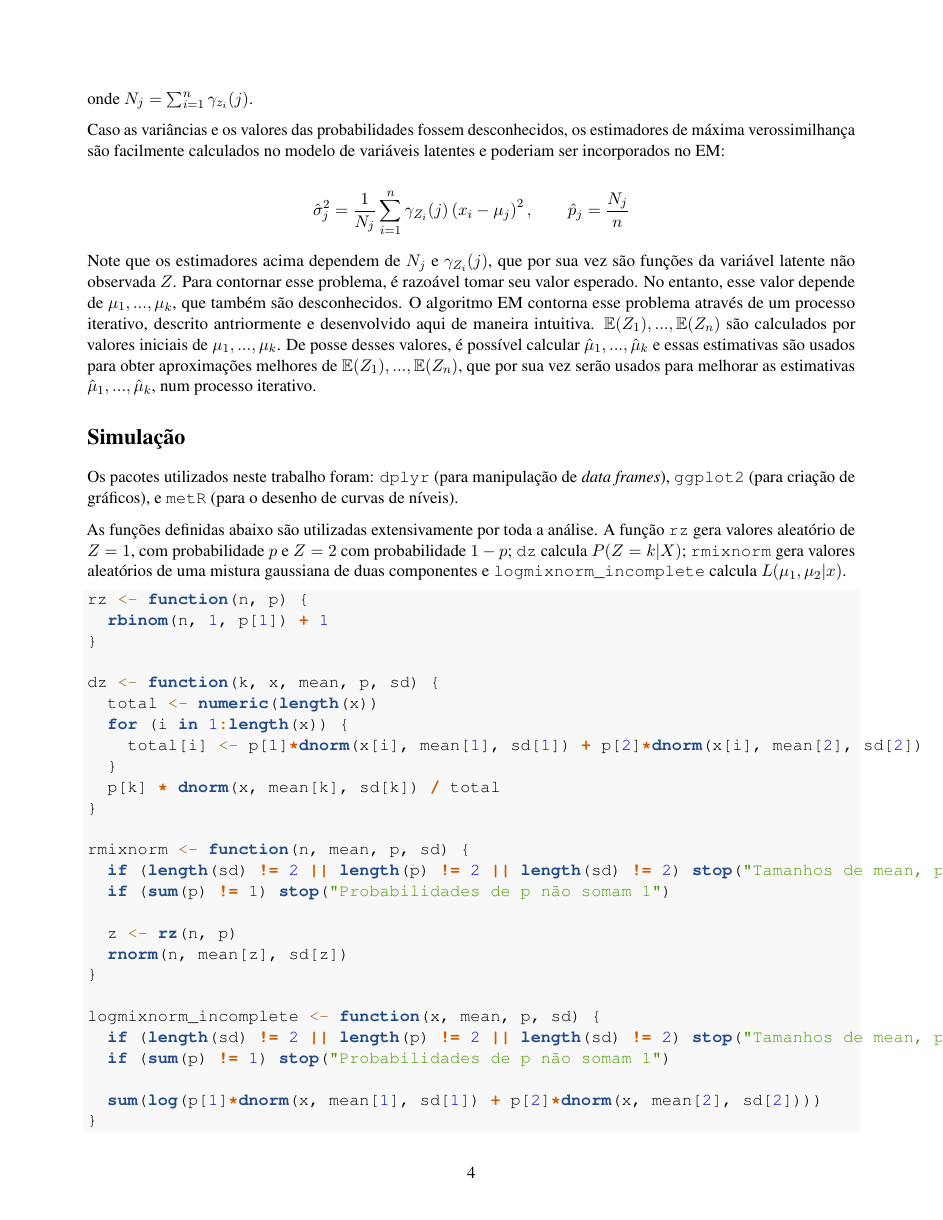
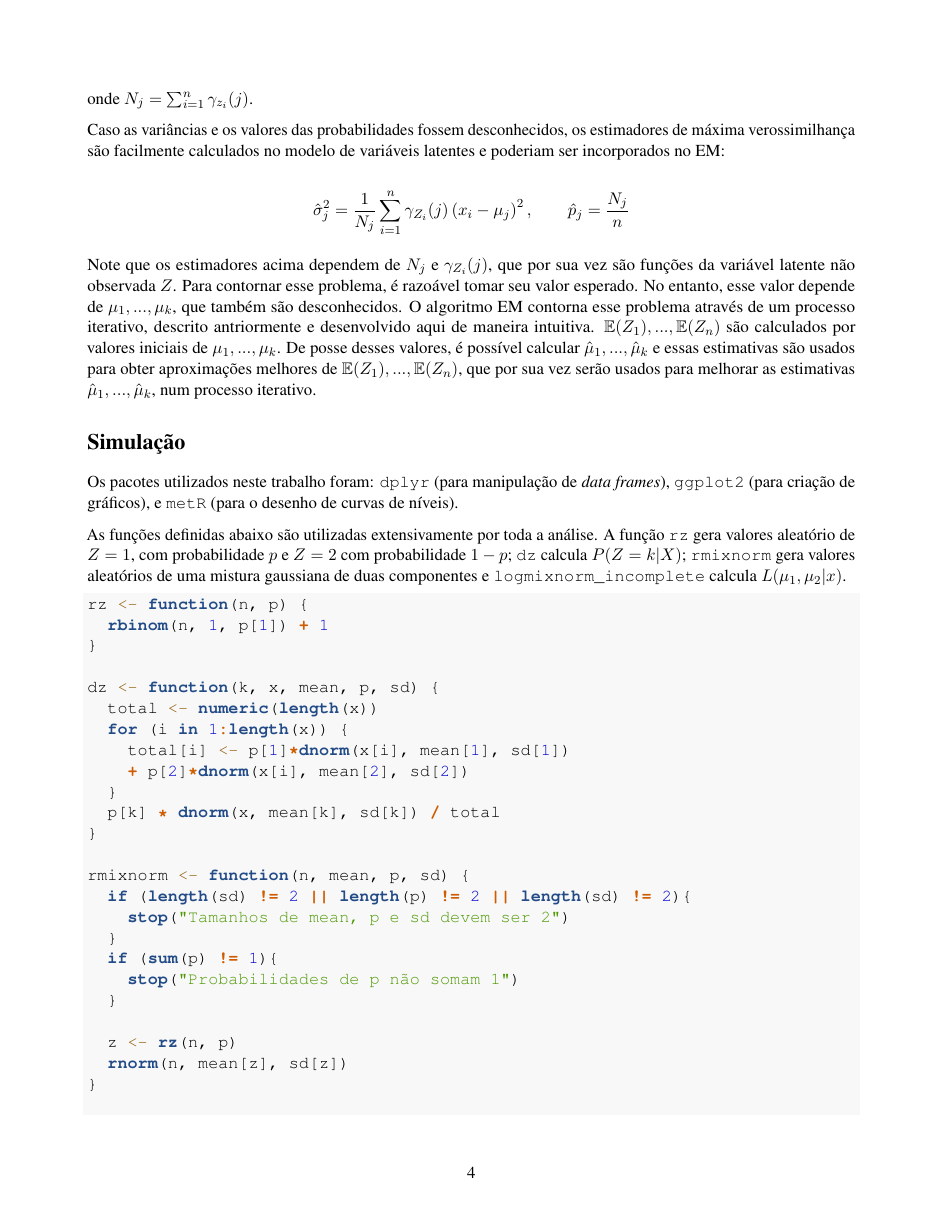
Before and after one commit to victordalla/Trabalho_Comp, an R Markdown document (relatorio.Rmd): page 5 of 7. Rendered offline with R 4.5, knitr and Pandoc, then LaTeX, with nearby package versions; some code elsewhere in the file could not run offline.

Commit message:
Quebra das linhas dos códigos

```diff
--- a/relatorio.Rmd
+++ b/relatorio.Rmd
@@ -222,19 +222,22 @@ rz <- function(n, p) {
 dz <- function(k, x, mean, p, sd) {
   total <- numeric(length(x))
   for (i in 1:length(x)) {
-    total[i] <- p[1]*dnorm(x[i], mean[1], sd[1]) + p[2]*dnorm(x[i], mean[2], sd[2])
+    total[i] <- p[1]*dnorm(x[i], mean[1], sd[1])
+    + p[2]*dnorm(x[i], mean[2], sd[2])
   }
   p[k] * dnorm(x, mean[k], sd[k]) / total
 }
 
 rmixnorm <- function(n, mean, p, sd) {
-  if (length(sd) != 2 || length(p) != 2 || length(sd) != 2) stop("Tamanhos de mean, p e sd devem ser 2")
-  if (sum(p) != 1) stop("Probabilidades de p não somam 1")
+  if (length(sd) != 2 || length(p) != 2 || length(sd) != 2){
+    stop("Tamanhos de mean, p e sd devem ser 2")
+  }
+  if (sum(p) != 1){
+    stop("Probabilidades de p não somam 1")
+  }
 
   z <- rz(n, p)
   rnorm(n, mean[z], sd[z])
 }
 
 logmixnorm_incomplete <- function(x, mean, p, sd) {
-  if (length(sd) != 2 || length(p) != 2 || length(sd) != 2) stop("Tamanhos de mean, p e sd devem ser 2")
-  if (sum(p) != 1) stop("Probabilidades de p não somam 1")
```
Also changed, not shown: relatorio.Rmd (27 more changed lines).
